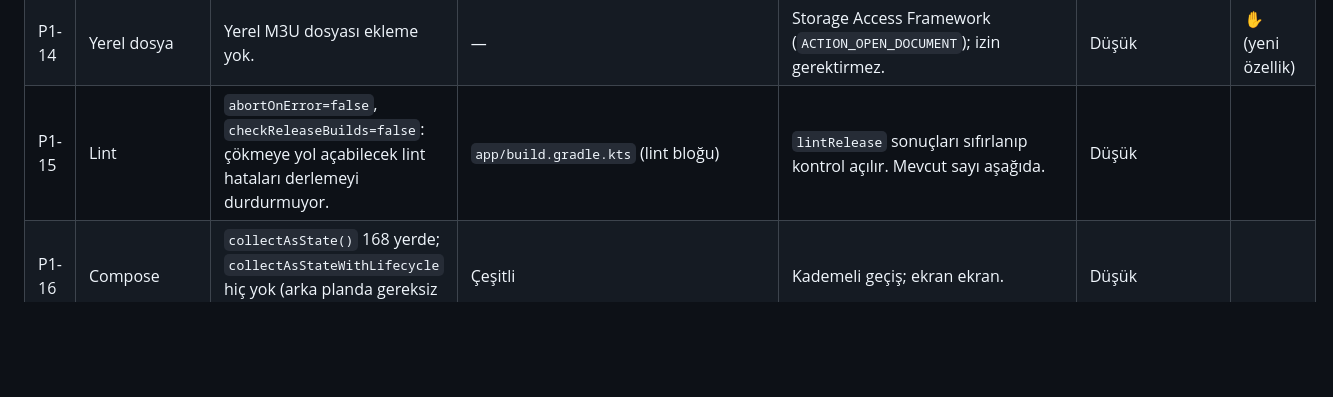
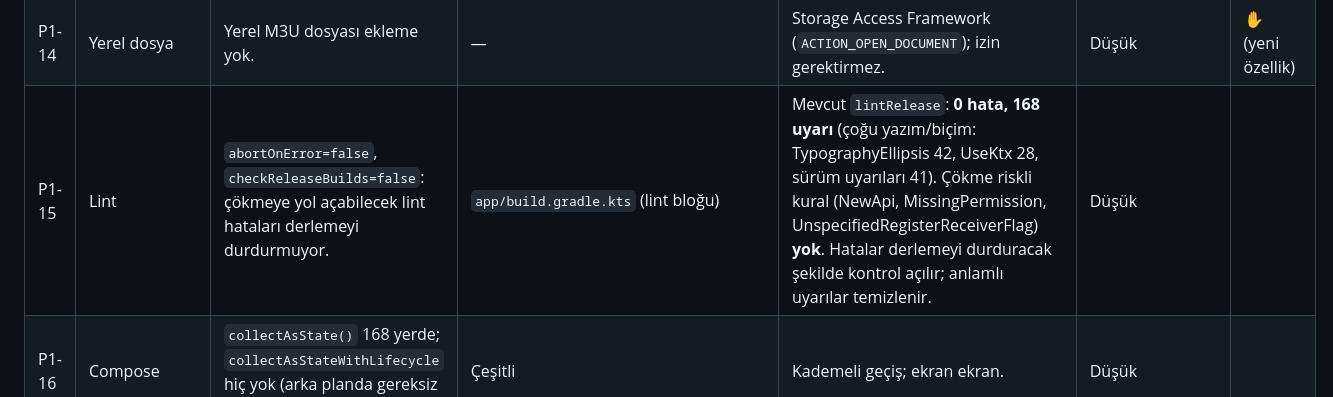
Before and after one commit to yilmazmurat08/cinestream, a Markdown page: docs/release/01-bulgular.md, the part around the change. GitHub-like rendering; blank space fills up the shorter version.

Commit message:
docs(release): add lintRelease baseline to findings
Co-Authored-By: Claude Opus 5.5 <noreply@anthropic.com>
Claude-Session: https://claude.ai/code/session_01ER33523VoiWUX5yh7Ck2TW

```diff
--- a/docs/release/01-bulgular.md
+++ b/docs/release/01-bulgular.md
@@ -42,7 +42,7 @@ Tarih: 6 Ekim 2026 · Dal: `release/play-audit` · Kod henüz değiştirilmedi.
 | P1-12 | Oynatıcı | Canlı yayında `BehindLiveWindowException` özel olarak ele alınmıyor; Media3 1.4.1 eski; MediaSession yok (kilit ekranı, kulaklık/medya tuşları, ses odağı yalnızca kısmen). | `PlayerScreen.kt:577-600`; `PlaybackForegroundService` | Canlı pencere hatasında `seekToDefaultPosition()+prepare()`; Media3'ü 1.x içinde güncelleme ve `media3-session` ile MediaSession. | Orta: oynatıcı çekirdeği; ayrıntılı test gerekir | ✋ Media3 sürümü |
 | P1-13 | Oynatıcı | Video yüzeyi `TextureView`; SurfaceView daha verimli (pil, HDR, düşük donanım). | `res/layout/player_view_texture.xml:7`; `PlayerScreen.kt:1063` | `surface_view`'e geçiş; görüntü oranı/zoom ve PiP ile test. | Orta: zoom/döndürme davranışı değişebilir | |
 | P1-14 | Yerel dosya | Yerel M3U dosyası ekleme yok. | — | Storage Access Framework (`ACTION_OPEN_DOCUMENT`); izin gerektirmez. | Düşük | ✋ (yeni özellik) |
-| P1-15 | Lint | `abortOnError=false`, `checkReleaseBuilds=false`: çökmeye yol açabilecek lint hataları derlemeyi durdurmuyor. | `app/build.gradle.kts` (lint bloğu) | `lintRelease` sonuçları sıfırlanıp kontrol açılır. Mevcut sayı aşağıda. | Düşük | |
+| P1-15 | Lint | `abortOnError=false`, `checkReleaseBuilds=false`: çökmeye yol açabilecek lint hataları derlemeyi durdurmuyor. | `app/build.gradle.kts` (lint bloğu) | Mevcut `lintRelease`: **0 hata, 168 uyarı** (çoğu yazım/biçim: TypographyEllipsis 42, UseKtx 28, sürüm uyarıları 41). Çökme riskli kural (NewApi, MissingPermission, UnspecifiedRegisterReceiverFlag) **yok**. Hatalar derlemeyi durduracak şekilde kontrol açılır; anlamlı uyarılar temizlenir. | Düşük | |
 | P1-16 | Compose | `collectAsState()` 168 yerde; `collectAsStateWithLifecycle` hiç yok (arka planda gereksiz toplama). | Çeşitli | Kademeli geçiş; ekran ekran. | Düşük | |
 
 ## P2
```
